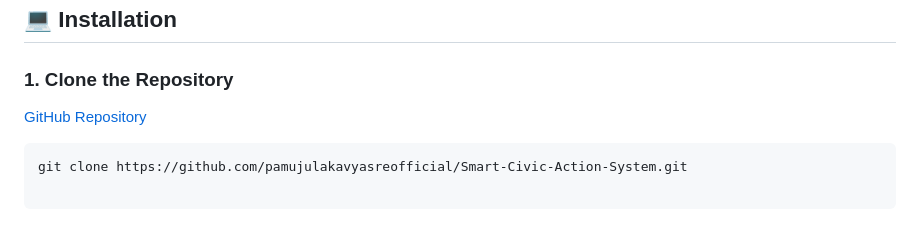
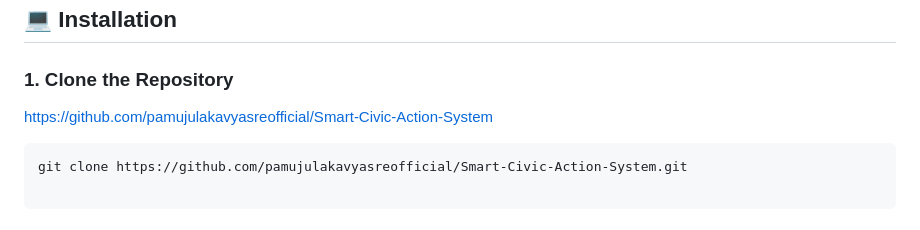
Before and after one commit to pamujulakavyasreofficial/Smart-Civic-Action-System, a Markdown page: README.md, the part around the change. Drawn GitHub-style.

````diff
--- a/README.md
+++ b/README.md
@@ -498,7 +498,7 @@ Smart-Civic-Action-System/
 
 
 
-[GitHub Repository](https://github.com/pamujulakavyasreofficial/Smart-Civic-Action-System)
+[https://github.com/pamujulakavyasreofficial/Smart-Civic-Action-System](https://github.com/pamujulakavyasreofficial/Smart-Civic-Action-System)
 
 ```bash
 git clone https://github.com/pamujulakavyasreofficial/Smart-Civic-Action-System.git
````
